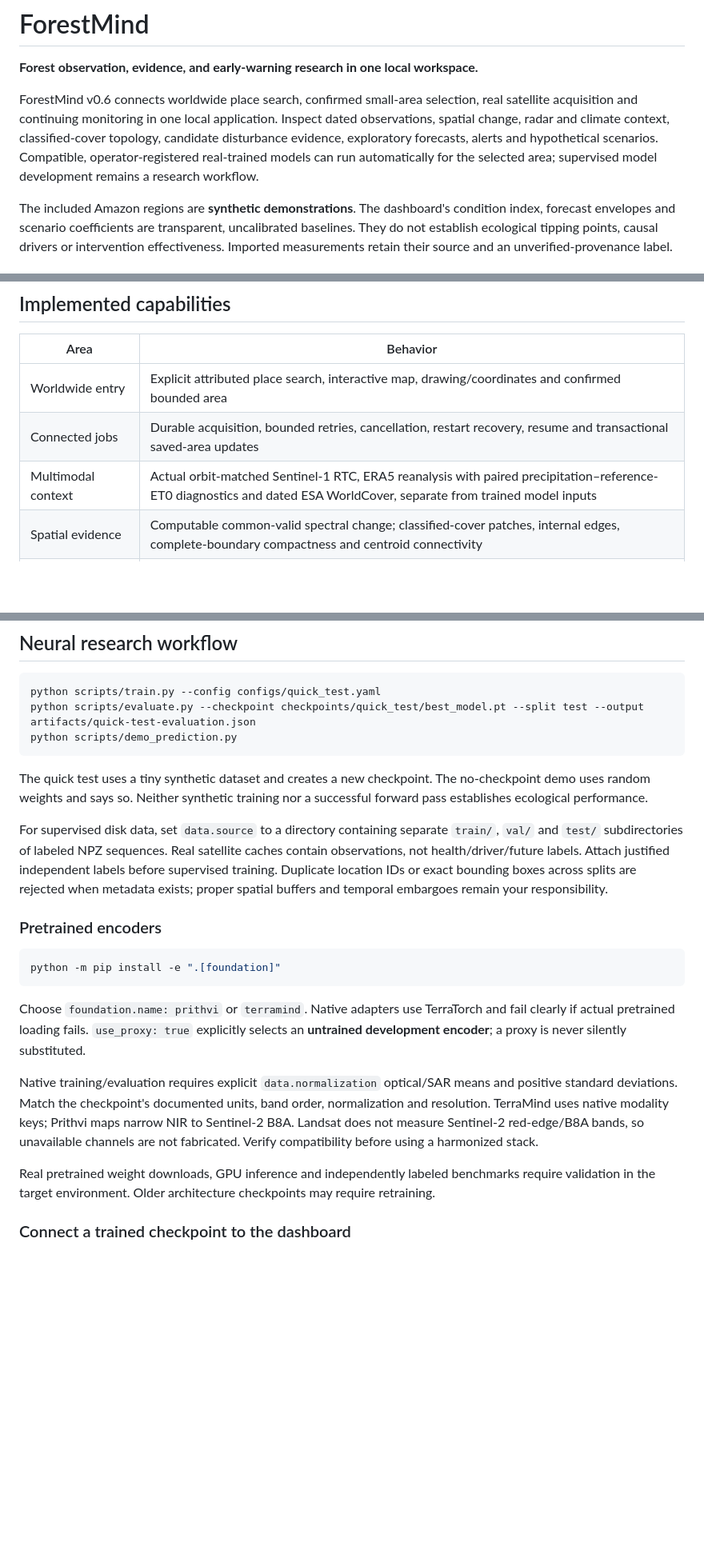
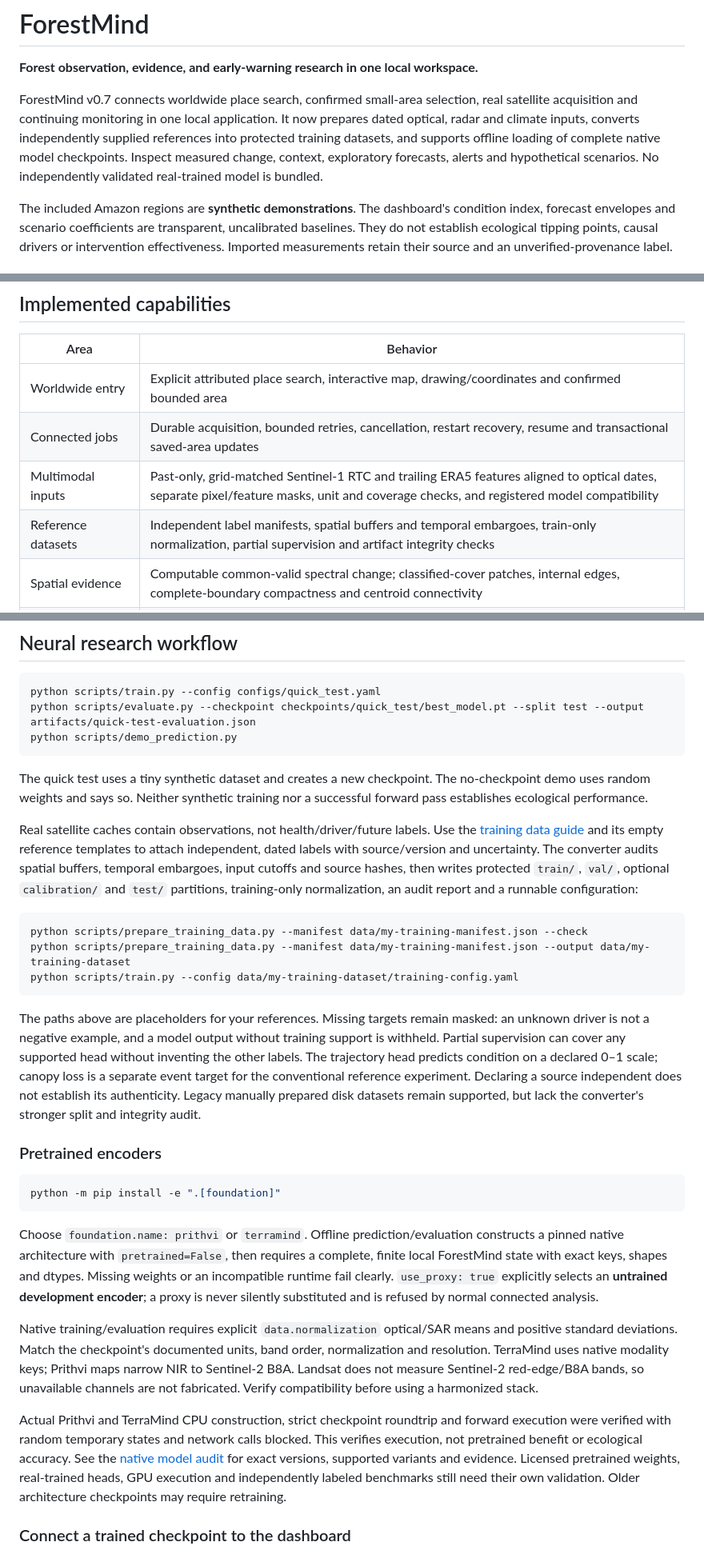
Before and after one commit to nousinnihal009/FORRESTMIND, a Markdown page: README.md, 3 parts joined by grey strips. Shown at 80% size. GitHub-like rendering; blank space fills up the shorter version.

````diff
--- a/README.md
+++ b/README.md
@@ -2,7 +2,7 @@
 
 **Forest observation, evidence, and early-warning research in one local workspace.**
 
-ForestMind v0.6 connects worldwide place search, confirmed small-area selection, real satellite acquisition and continuing monitoring in one local application. Inspect dated observations, spatial change, radar and climate context, classified-cover topology, candidate disturbance evidence, exploratory forecasts, alerts and hypothetical scenarios. Compatible, operator-registered real-trained models can run automatically for the selected area; supervised model development remains a research workflow.
+ForestMind v0.7 connects worldwide place search, confirmed small-area selection, real satellite acquisition and continuing monitoring in one local application. It now prepares dated optical, radar and climate inputs, converts independently supplied references into protected training datasets, and supports offline loading of complete native model checkpoints. Inspect measured change, context, exploratory forecasts, alerts and hypothetical scenarios. No independently validated real-trained model is bundled.
 
 The included Amazon regions are **synthetic demonstrations**. The dashboard's condition index, forecast envelopes and scenario coefficients are transparent, uncalibrated baselines. They do not establish ecological tipping points, causal drivers or intervention effectiveness. Imported measurements retain their source and an unverified-provenance label.
 
@@ -45,7 +45,8 @@ Limits include a 25 km² maximum rectangular AOI, 60 months per acquisition requ
 | --- | --- |
 | Worldwide entry | Explicit attributed place search, interactive map, drawing/coordinates and confirmed bounded area |
 | Connected jobs | Durable acquisition, bounded retries, cancellation, restart recovery, resume and transactional saved-area updates |
-| Multimodal context | Actual orbit-matched Sentinel-1 RTC, ERA5 reanalysis with paired precipitation–reference-ET0 diagnostics and dated ESA WorldCover, separate from trained model inputs |
+| Multimodal inputs | Past-only, grid-matched Sentinel-1 RTC and trailing ERA5 features aligned to optical dates, separate pixel/feature masks, unit and coverage checks, and registered model compatibility |
+| Reference datasets | Independent label manifests, spatial buffers and temporal embargoes, train-only normalization, partial supervision and artifact integrity checks |
 | Spatial evidence | Computable common-valid spectral change; classified-cover patches, internal edges, complete-boundary compactness and centroid connectivity |
 | Continuing monitoring | Skip existing months, local schedules, freshness diagnostics, configurable dated alert episodes and review history |
 | Monitoring | Four reproducible demo regions; strict JSON import for dated monthly measurements |
@@ -158,7 +159,15 @@ python scripts/demo_prediction.py
 
 The quick test uses a tiny synthetic dataset and creates a new checkpoint. The no-checkpoint demo uses random weights and says so. Neither synthetic training nor a successful forward pass establishes ecological performance.
 
-For supervised disk data, set `data.source` to a directory containing separate `train/`, `val/` and `test/` subdirectories of labeled NPZ sequences. Real satellite caches contain observations, not health/driver/future labels. Attach justified independent labels before supervised training. Duplicate location IDs or exact bounding boxes across splits are rejected when metadata exists; proper spatial buffers and temporal embargoes remain your responsibility.
+Real satellite caches contain observations, not health/driver/future labels. Use the [training data guide](docs/TRAINING_DATA.md) and its empty reference templates to attach independent, dated labels with source/version and uncertainty. The converter audits spatial buffers, temporal embargoes, input cutoffs and source hashes, then writes protected `train/`, `val/`, optional `calibration/` and `test/` partitions, training-only normalization, an audit report and a runnable configuration:
+
+```powershell
+python scripts/prepare_training_data.py --manifest data/my-training-manifest.json --check
+python scripts/prepare_training_data.py --manifest data/my-training-manifest.json --output data/my-training-dataset
+python scripts/train.py --config data/my-training-dataset/training-config.yaml
+```
+
+The paths above are placeholders for your references. Missing targets remain masked: an unknown driver is not a negative example, and a model output without training support is withheld. Partial supervision can cover any supported head without inventing the other labels. The trajectory head predicts condition on a declared 0–1 scale; canopy loss is a separate event target for the conventional reference experiment. Declaring a source independent does not establish its authenticity. Legacy manually prepared disk datasets remain supported, but lack the converter's stronger split and integrity audit.
 
 ### Pretrained encoders
 
@@ -166,11 +175,11 @@ For supervised disk data, set `data.source` to a directory containing separate `
 python -m pip install -e ".[foundation]"
 ```
 
-Choose `foundation.name: prithvi` or `terramind`. Native adapters use TerraTorch and fail clearly if actual pretrained loading fails. `use_proxy: true` explicitly selects an **untrained development encoder**; a proxy is never silently substituted.
+Choose `foundation.name: prithvi` or `terramind`. Offline prediction/evaluation constructs a pinned native architecture with `pretrained=False`, then requires a complete, finite local ForestMind state with exact keys, shapes and dtypes. Missing weights or an incompatible runtime fail clearly. `use_proxy: true` explicitly selects an **untrained development encoder**; a proxy is never silently substituted and is refused by normal connected analysis.
 
 Native training/evaluation requires explicit `data.normalization` optical/SAR means and positive standard deviations. Match the checkpoint's documented units, band order, normalization and resolution. TerraMind uses native modality keys; Prithvi maps narrow NIR to Sentinel-2 B8A. Landsat does not measure Sentinel-2 red-edge/B8A bands, so unavailable channels are not fabricated. Verify compatibility before using a harmonized stack.
 
-Real pretrained weight downloads, GPU inference and independently labeled benchmarks require validation in the target environment. Older architecture checkpoints may require retraining.
+Actual Prithvi and TerraMind CPU construction, strict checkpoint roundtrip and forward execution were verified with random temporary states and network calls blocked. This verifies execution, not pretrained benefit or ecological accuracy. See the [native model audit](docs/NATIVE_MODEL_AUDIT.md) for exact versions, supported variants and evidence. Licensed pretrained weights, real-trained heads, GPU execution and independently labeled benchmarks still need their own validation. Older architecture checkpoints may require retraining.
 
 ### Connect a trained checkpoint to the dashboard
 
````
Also changed, not shown: other parts of README.md (+5 -5 lines).
